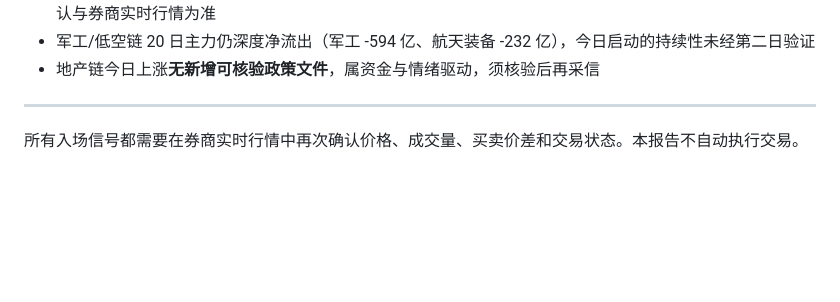
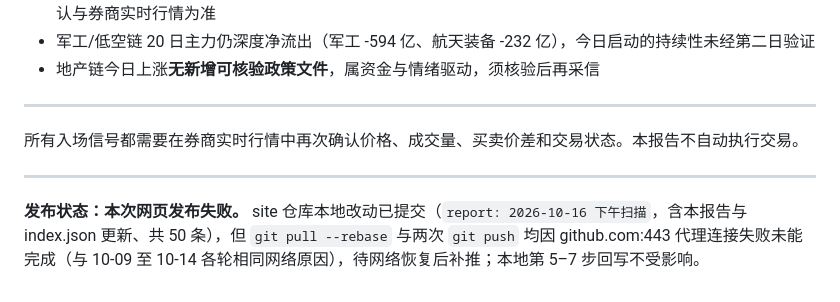
Before and after one commit to ericheee111/stock-monitor-reports, a Markdown page: reports/2026-10-16-pm.md, the part around the change. Rendered like a GitHub page; blank space fills up the shorter version.

Commit message:
report: 2026-10-16 下午扫描（注明网页发布失败待补推）

```diff
--- a/reports/2026-10-16-pm.md
+++ b/reports/2026-10-16-pm.md
@@ -122,3 +122,7 @@
 ---
 
 所有入场信号都需要在券商实时行情中再次确认价格、成交量、买卖价差和交易状态。本报告不自动执行交易。
+
+---
+
+**发布状态：本次网页发布失败。** site 仓库本地改动已提交（`report: 2026-10-16 下午扫描`，含本报告与 index.json 更新、共 50 条），但 `git pull --rebase` 与两次 `git push` 均因 github.com:443 代理连接失败未能完成（与 10-09 至 10-14 各轮相同网络原因），待网络恢复后补推；本地第 5–7 步回写不受影响。
```
